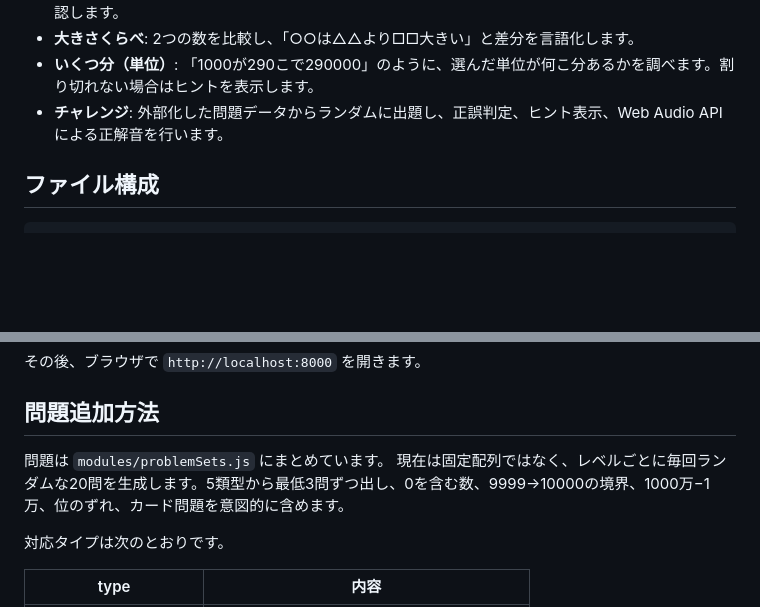
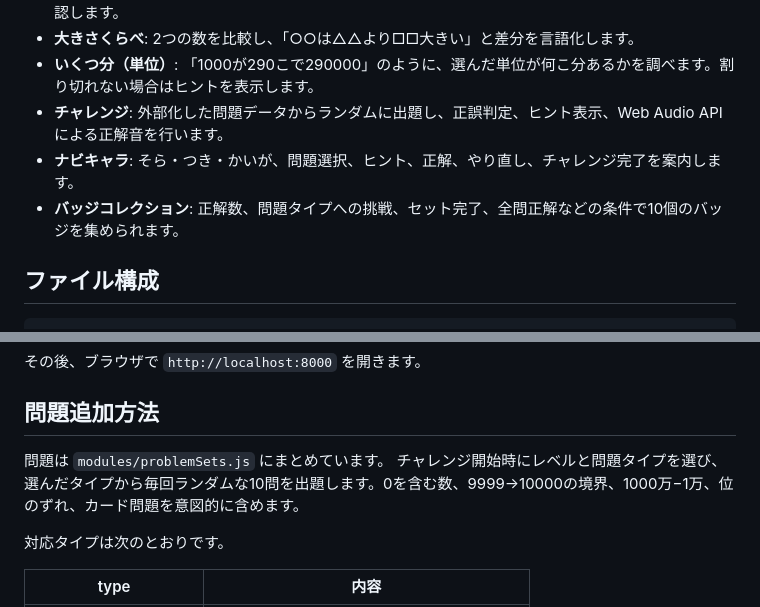
Before and after one commit to TT-sensei/kazunosikumi, a Markdown page: README.md, 2 parts joined by grey strips. Rendered like a GitHub page; blank space fills up the shorter version.

Commit message:
Document Navi, badges and ten-question challenge

```diff
--- a/README.md
+++ b/README.md
@@ -18,6 +18,8 @@ HTML / CSS / JavaScript（Vanilla）だけで作られているため、ビル
 - **大きさくらべ**: 2つの数を比較し、「○○は△△より□□大きい」と差分を言語化します。
 - **いくつ分（単位）**: 「1000が290こで290000」のように、選んだ単位が何こ分あるかを調べます。割り切れない場合はヒントを表示します。
 - **チャレンジ**: 外部化した問題データからランダムに出題し、正誤判定、ヒント表示、Web Audio APIによる正解音を行います。
+- **ナビキャラ**: そら・つき・かいが、問題選択、ヒント、正解、やり直し、チャレンジ完了を案内します。
+- **バッジコレクション**: 正解数、問題タイプへの挑戦、セット完了、全問正解などの条件で10個のバッジを集められます。
 
 ## ファイル構成
 
@@ -51,7 +53,7 @@ python3 -m http.server 8000
 ## 問題追加方法
 
 問題は `modules/problemSets.js` にまとめています。
-現在は固定配列ではなく、レベルごとに毎回ランダムな20問を生成します。5類型から最低3問ずつ出し、0を含む数、9999→10000の境界、1000万−1万、位のずれ、カード問題を意図的に含めます。
+チャレンジ開始時にレベルと問題タイプを選び、選んだタイプから毎回ランダムな10問を出題します。0を含む数、9999→10000の境界、1000万−1万、位のずれ、カード問題を意図的に含めます。
 
 対応タイプは次のとおりです。
 
```
